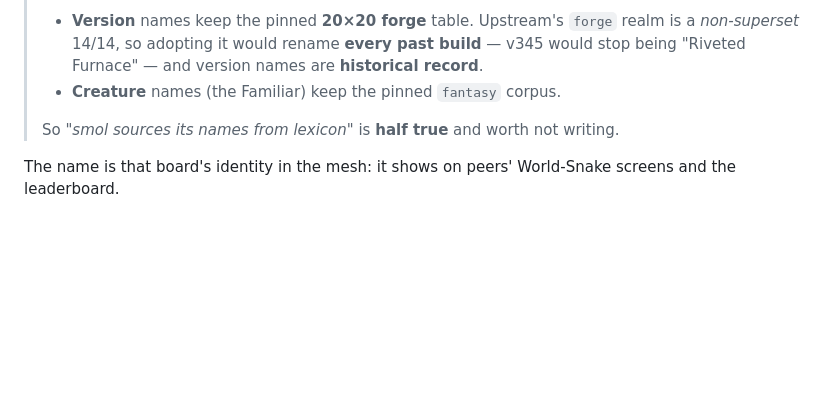
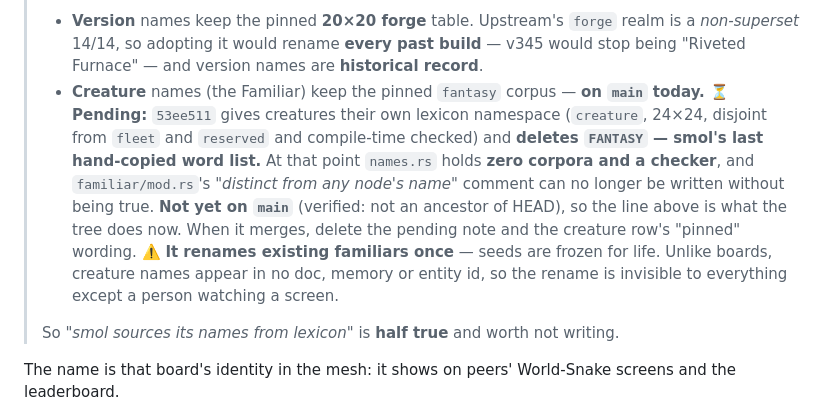
Before and after one commit to jphein/smol, a Markdown page: docs/BUILDING.md, the part around the change. Rendered like a GitHub page; blank space fills up the shorter version.

```diff
--- a/docs/BUILDING.md
+++ b/docs/BUILDING.md
@@ -127,7 +127,16 @@ the reserved-word exclusion are const assertions too. Full reasoning:
 > - **Version** names keep the pinned **20×20 forge** table. Upstream's `forge` realm is a
 >   *non-superset* 14/14, so adopting it would rename **every past build** — v345 would stop being
 >   "Riveted Furnace" — and version names are **historical record**.
-> - **Creature** names (the Familiar) keep the pinned `fantasy` corpus.
+> - **Creature** names (the Familiar) keep the pinned `fantasy` corpus — **on `main` today.**
+>   ⏳ **Pending:** `53ee511` gives creatures their own lexicon namespace (`creature`, 24×24, disjoint
+>   from `fleet` and `reserved` and compile-time checked) and **deletes `FANTASY` — smol's last
+>   hand-copied word list.** At that point `names.rs` holds **zero corpora and a checker**, and
+>   `familiar/mod.rs`'s *"distinct from any node's name"* comment can no longer be written without being
+>   true. **Not yet on `main`** (verified: not an ancestor of HEAD), so the line above is what the tree
+>   does now. When it merges, delete the pending note and the creature row's "pinned" wording.
+>   ⚠️ **It renames existing familiars once** — seeds are frozen for life. Unlike boards, creature names
+>   appear in no doc, memory or entity id, so the rename is invisible to everything except a person
+>   watching a screen.
 >
 > So *"smol sources its names from lexicon"* is **half true** and worth not writing.
 
```
Also changed, not shown: docs/superpowers/HANDOFF-2026-07-28.md (+22 -0 lines).
